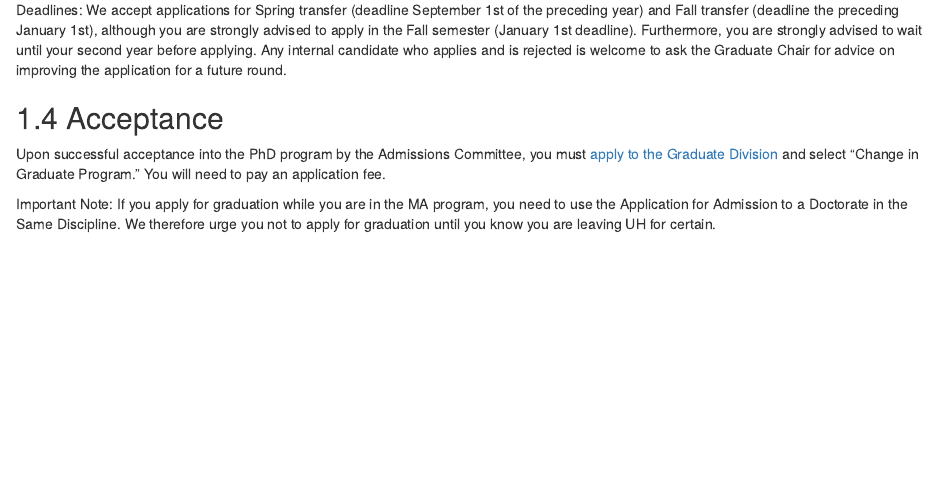
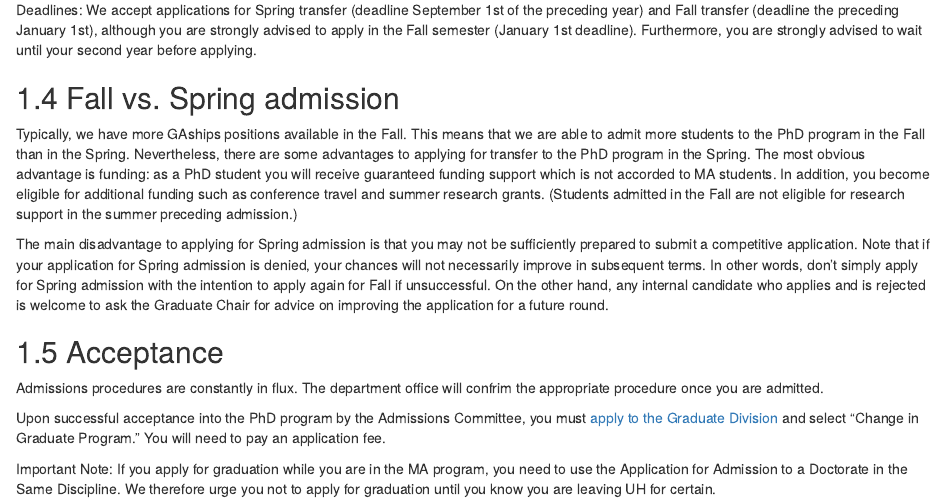
Before and after one commit to uhm-linguistics/gradhandbook, an R Markdown document (02c-phdtransition.Rmd): the page in a window 1100 px wide, from 1120 px down before the commit and from 1140 px down after it, so that both start at the same text. Rendered offline with R 4.5, knitr and Pandoc, with nearby package versions; drawn as R Markdown's standard HTML page in place of the format the file asks for.

Commit message:
phd transition

```diff
--- a/02c-phdtransition.Rmd
+++ b/02c-phdtransition.Rmd
@@ -24,15 +24,27 @@ Professional participation and departmental good-citizenship | Have I made any c
 
 ## Application
 Once you decide to apply, the first step is to submit the following documents to the Linguistics Department for review by the Admissions Committee:
+
 - A detailed Statement of Purpose describing your research interests and how you think you are qualified for PhD work in our department
 - A writing sample that best demonstrates your ability to communicate about linguistics in writing (e.g. a successful term paper)
 
 Letters of reference are not necessary, nor are updated test scores and transcripts. In lieu of letters, the full faculty will be polled as to your suitability for transfer to the PhD program, with comments solicited and potential advisors sought. The Admissions Committee considers the results from this poll, as well as the Statement of Purpose, writing sample and any other information available to the committee.
 
-Deadlines: We accept applications for Spring transfer (deadline September 1st of the preceding year) and Fall transfer (deadline the preceding January 1st), although you are strongly advised to apply in the Fall semester (January 1st deadline). Furthermore, you are strongly advised to wait until your second year before applying. Any internal candidate who applies and is rejected is welcome to ask the Graduate Chair for advice on improving the application for a future round.
+Deadlines: We accept applications for Spring transfer (deadline September 1st of the preceding year) and Fall transfer (deadline the preceding January 1st), although you are strongly advised to apply in the Fall semester (January 1st deadline). Furthermore, you are strongly advised to wait until your second year before applying.
+
+## Fall vs. Spring admission
+
+Typically, we have more GAships positions available in the Fall. This means that we are able to admit more students to the PhD program in the Fall than in the Spring. Nevertheless, there are some advantages to applying for transfer to the PhD program in the Spring. The most obvious advantage is funding: as a PhD student you will receive guaranteed funding support which is not accorded to MA students. In addition, you become eligible for additional funding such as conference travel and summer research grants. (Students admitted in the Fall are not eligible for research support in the summer preceding admission.)
+
+The main disadvantage to applying for Spring admission is that you may not be sufficiently prepared to submit a competitive application. Note that if your application for Spring admission is denied, your chances will not necessarily improve in subsequent terms. In other words, don’t simply apply for Spring admission with the intention to apply again for Fall if unsuccessful. On the other hand,  any internal candidate who applies and is rejected is welcome to ask the Graduate Chair for advice on improving the application for a future round.
 
 ## Acceptance
-Upon successful acceptance into the PhD program by the Admissions Committee, you must [apply to the Graduate Division](http://www.apply.hawaii.edu) and select “Change in Graduate Program.” You will need to pay an application fee.
+
+:::{.infobox .caution}
+Admissions procedures are constantly in flux. The department office will confrim the appropriate procedure once you are admitted.
+:::
+
+Upon successful acceptance into the PhD program by the Admissions Committee, you must [apply to the Graduate Division](https://manoa.hawaii.edu/graduate/masters-to-phd/) and select “Change in Graduate Program.” You will need to pay an application fee.
 
 Important Note: If you apply for graduation while you are in the MA program, you need to use the Application for Admission to a Doctorate in the Same Discipline. We therefore urge you not to apply for graduation until you know you are leaving UH for certain.
 
```
Also changed, not shown: docs/gradhandbook.tex, docs/search_index.json, 16 other files.
